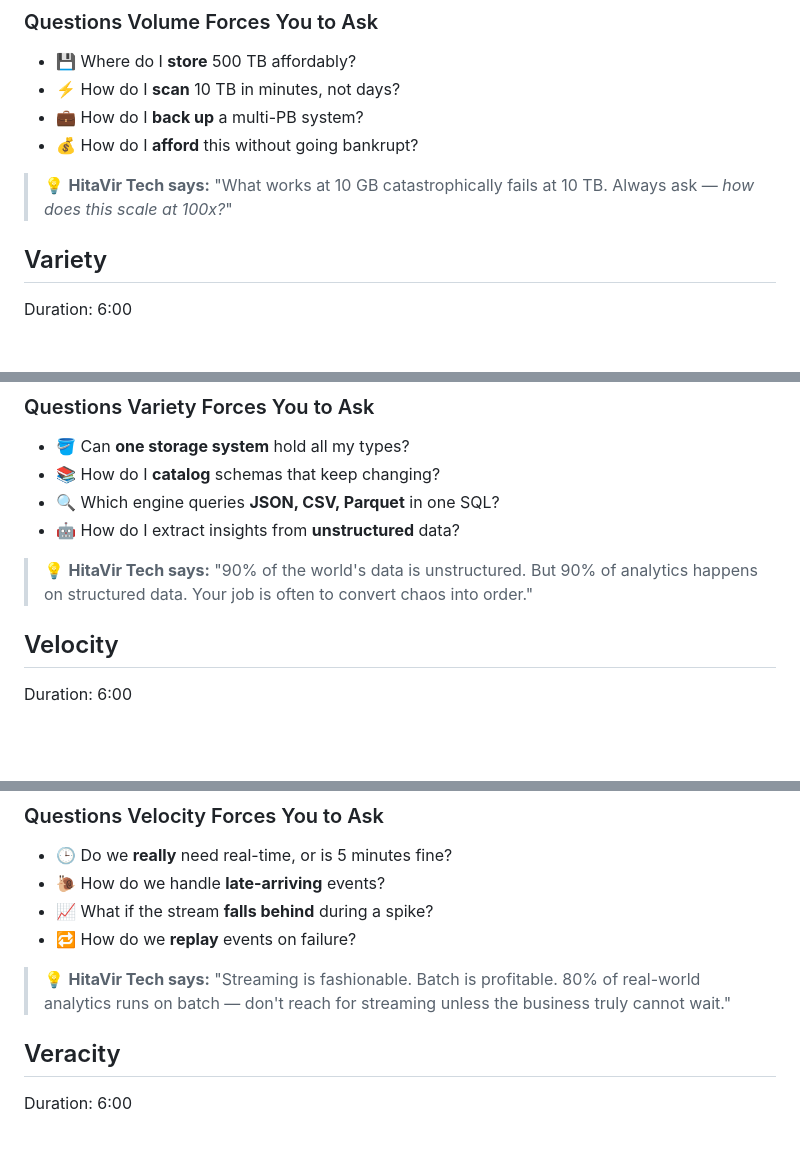
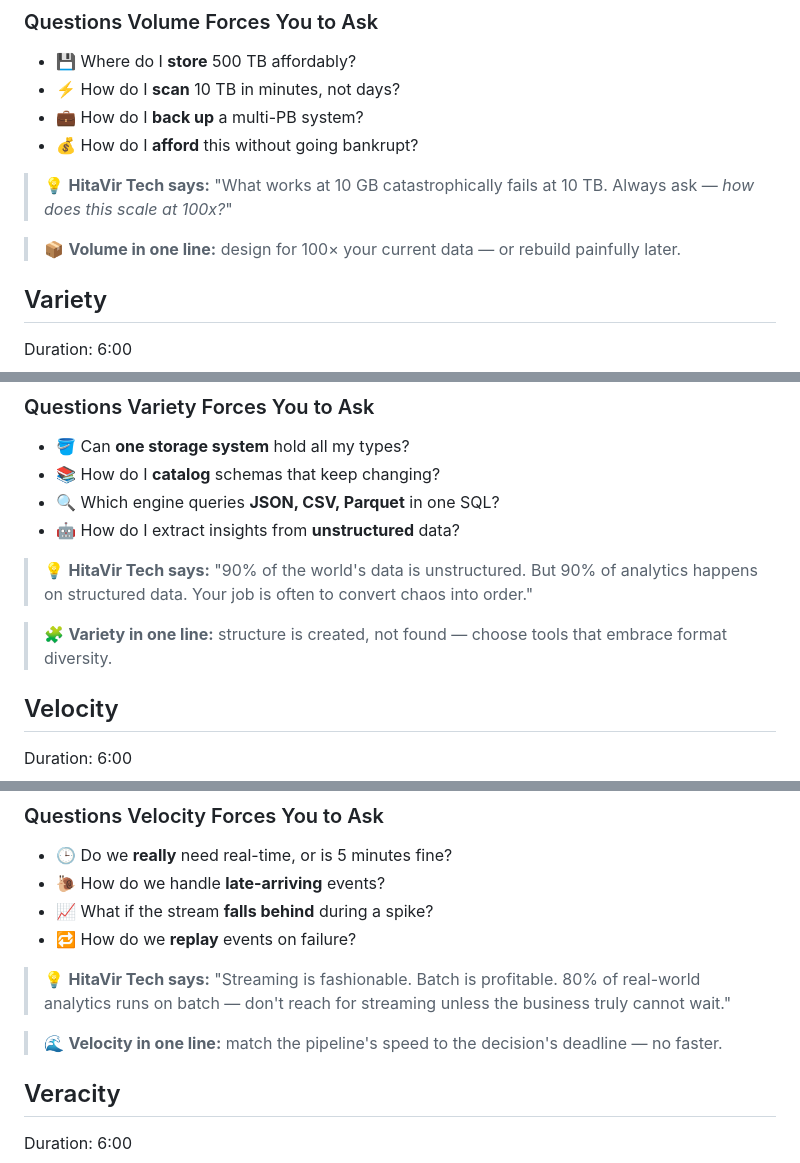
Before and after one commit to hitavir25/codelabs, a Markdown page: aws-analytics-fundamentals-part1.md, 3 parts joined by grey strips. Drawn GitHub-style; blank space fills up the shorter version.

```diff
--- a/aws-analytics-fundamentals-part1.md
+++ b/aws-analytics-fundamentals-part1.md
@@ -343,6 +352,8 @@ At big-data scale, you need **distributed** systems — hundreds of machines sha
 
 > 💡 **HitaVir Tech says:** "What works at 10 GB catastrophically fails at 10 TB. Always ask — *how does this scale at 100x?*"
 
+> 📦 **Volume in one line:** design for 100× your current data — or rebuild painfully later.
+
 ## Variety
 Duration: 6:00
 
@@ -398,6 +409,8 @@ Most real projects combine these. Example — "Correlate support emails + call r
 
 > 💡 **HitaVir Tech says:** "90% of the world's data is unstructured. But 90% of analytics happens on structured data. Your job is often to convert chaos into order."
 
+> 🧩 **Variety in one line:** structure is created, not found — choose tools that embrace format diversity.
+
 ## Velocity
 Duration: 6:00
 
@@ -449,6 +462,8 @@ Duration: 6:00
 - 🔁 How do we **replay** events on failure?
 
 > 💡 **HitaVir Tech says:** "Streaming is fashionable. Batch is profitable. 80% of real-world analytics runs on batch — don't reach for streaming unless the business truly cannot wait."
+
+> 🌊 **Velocity in one line:** match the pipeline's speed to the decision's deadline — no faster.
 
 ## Veracity
 Duration: 6:00
```
Also changed, not shown: other parts of aws-analytics-fundamentals-part1.md (+100 -0 lines).
